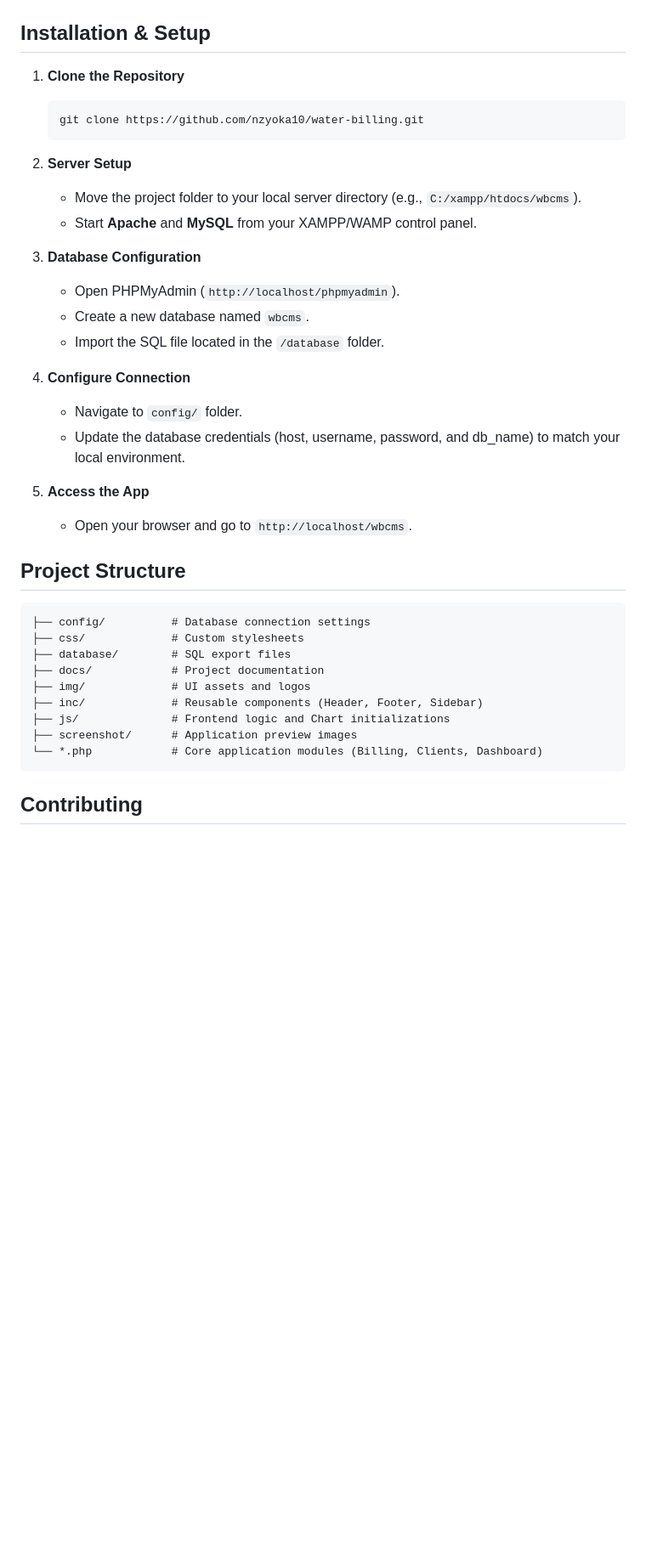
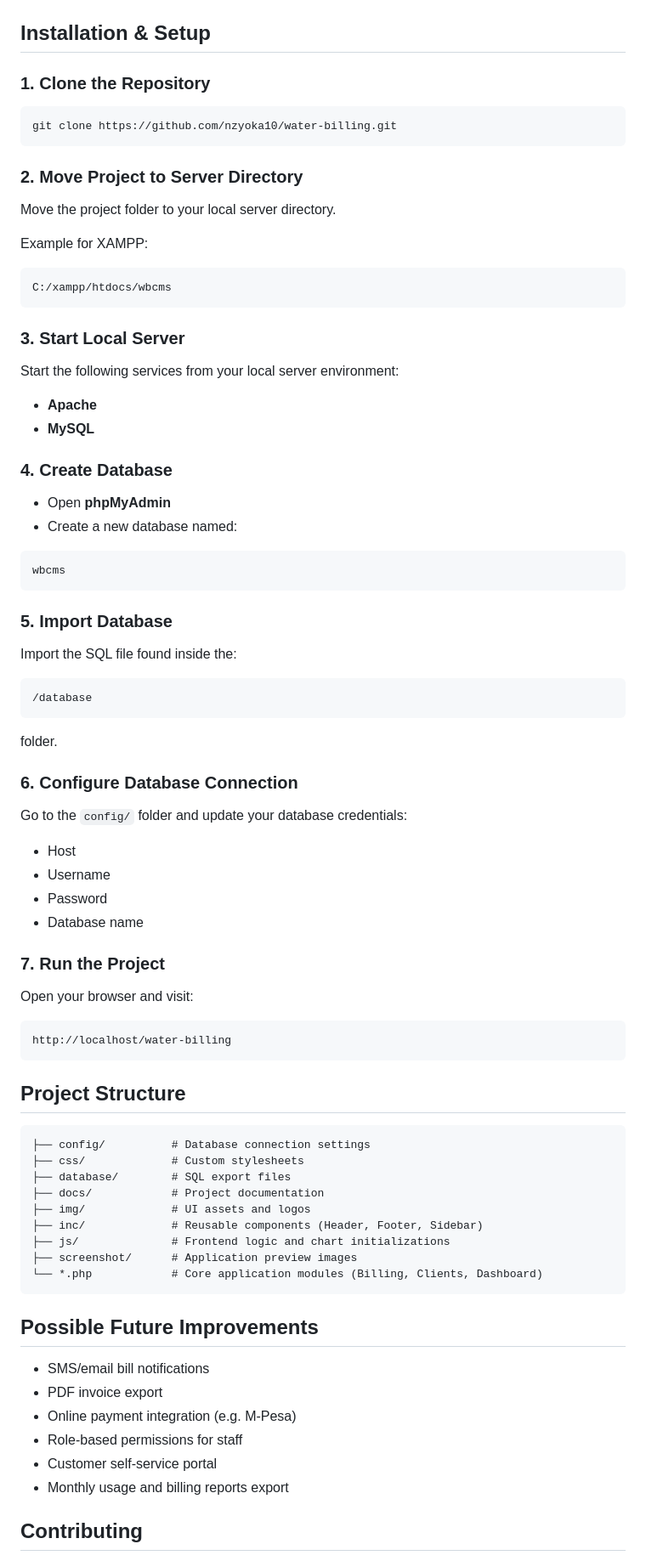
Before and after one commit to nzyoka500/water-billing, a Markdown page: README.md, the part around one of its changes. Shown at 85% size. GitHub-like rendering; blank space fills up the shorter version.

Commit message:
Update: readme file

````diff
--- a/README.md
+++ b/README.md
@@ -66,29 +127,60 @@ Built with a focus on simplicity and efficiency, WBCMS helps utility providers m
 
 ## Installation & Setup
 
-1.  **Clone the Repository**
-    ```bash
-    git clone https://github.com/nzyoka10/water-billing.git
-    ```
+### 1. Clone the Repository
+```bash
+git clone https://github.com/nzyoka10/water-billing.git
+```
 
-2.  **Server Setup**
-    *   Move the project folder to your local server directory (e.g., `C:/xampp/htdocs/wbcms`).
-    *   Start **Apache** and **MySQL** from your XAMPP/WAMP control panel.
+### 2. Move Project to Server Directory
+Move the project folder to your local server directory.
 
-3.  **Database Configuration**
-    *   Open PHPMyAdmin (`http://localhost/phpmyadmin`).
-    *   Create a new database named `wbcms`.
-    *   Import the SQL file located in the `/database` folder.
+Example for XAMPP:
+```bash
+C:/xampp/htdocs/wbcms
+```
 
-4.  **Configure Connection**
-    *   Navigate to `config/` folder.
-    *   Update the database credentials (host, username, password, and db_name) to match your local environment.
+### 3. Start Local Server
+Start the following services from your local server environment:
 
-5.  **Access the App**
-    *   Open your browser and go to `http://localhost/wbcms`.
+- **Apache**
+- **MySQL**
+
+### 4. Create Database
+- Open **phpMyAdmin**
+- Create a new database named:
+
+```sql
+wbcms
+```
+
+### 5. Import Database
+Import the SQL file found inside the:
+
+```bash
+/database
+```
+
+folder.
+
+### 6. Configure Database Connection
+Go to the `config/` folder and update your database credentials:
+
+- Host
+- Username
+- Password
+- Database name
+
+### 7. Run the Project
+Open your browser and visit:
+
+```bash
+http://localhost/water-billing
+```
 
 
 ## Project Structure
+
 ```text
 ├── config/          # Database connection settings
 ├── css/             # Custom stylesheets
@@ -96,9 +188,19 @@ Built with a focus on simplicity and efficiency, WBCMS helps utility providers m
 ├── docs/            # Project documentation
 ├── img/             # UI assets and logos
 ├── inc/             # Reusable components (Header, Footer, Sidebar)
-├── js/              # Frontend logic and Chart initializations
+├── js/              # Frontend logic and chart initializations
 ├── screenshot/      # Application preview images
 └── *.php            # Core application modules (Billing, Clients, Dashboard)
 ```
 
+
+## Possible Future Improvements
+- SMS/email bill notifications
+- PDF invoice export
+- Online payment integration (e.g. M-Pesa)
+- Role-based permissions for staff
+- Customer self-service portal
+- Monthly usage and billing reports export
+
+
 ## Contributing
````
Also changed, not shown: other parts of README.md (+117 -31 lines).
